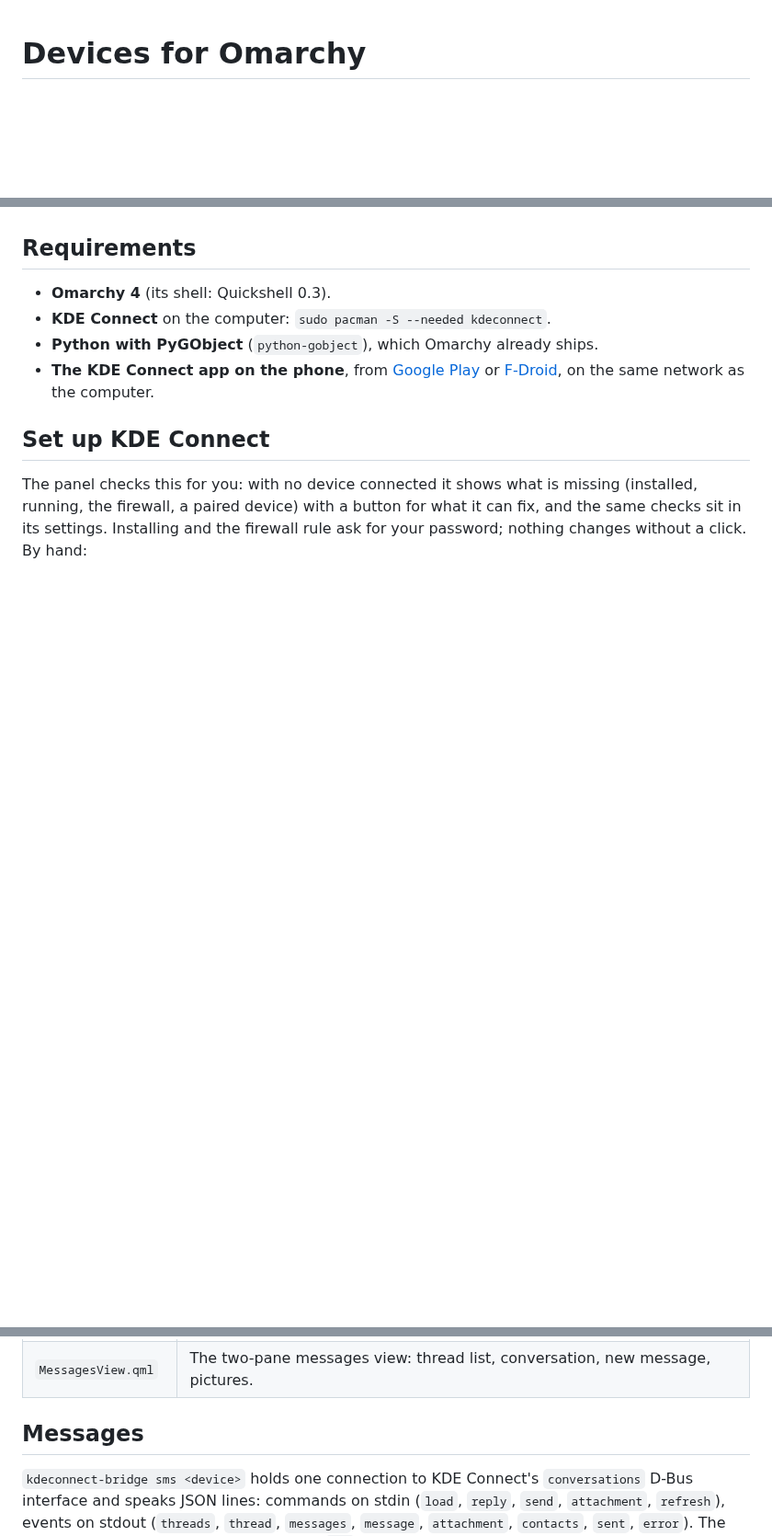
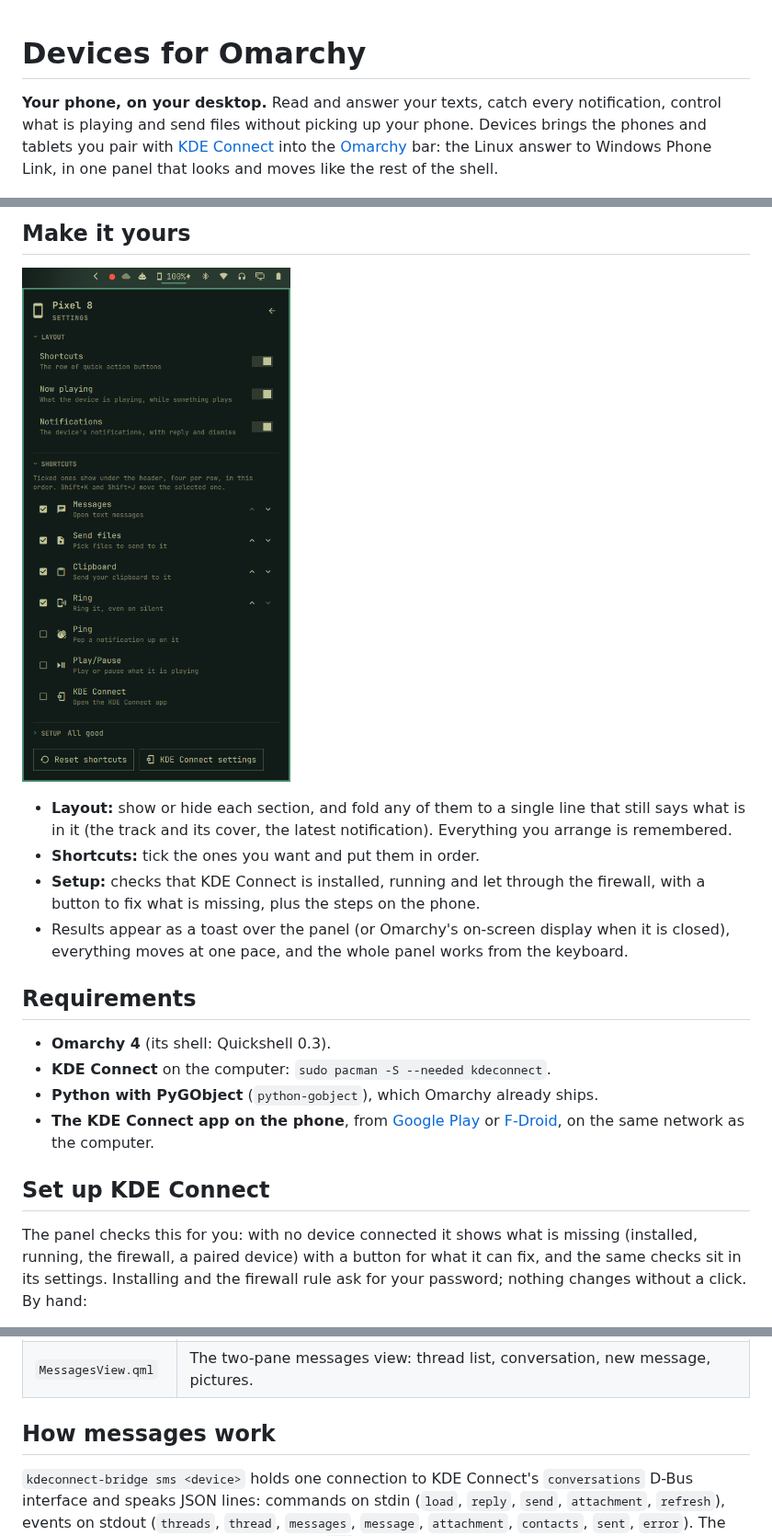
Before and after one commit to sceny/omarchy-devices, a Markdown page: README.md, 3 parts joined by grey strips. Shown at 92% size. GitHub-like rendering; pictures changed too: docs/settings.png (added); blank space fills up the shorter version.

```diff
--- a/README.md
+++ b/README.md
@@ -1,4 +1,11 @@
 # Devices for Omarchy
+
+**Your phone, on your desktop.** Read and answer your texts, catch every
+notification, control what is playing and send files without picking up your
+phone. Devices brings the phones and tablets you pair with
+[KDE Connect](https://kdeconnect.kde.org/) into the [Omarchy](https://omarchy.org)
+bar: the Linux answer to Windows Phone Link, in one panel that looks and moves
+like the rest of the shell.
 
 ![The Devices panel: a pairing request, the connected phone, shortcuts and notifications (demo data)](preview.png)
 
@@ -33,3 +47,17 @@ text-message view, all in one panel that matches the rest of the shell.
+## Make it yours
+
+![Settings: the Layout, Shortcuts and Setup sections, Setup folded (demo data)](docs/settings.png)
+
+- **Layout:** show or hide each section, and fold any of them to a single
+  line that still says what is in it (the track and its cover, the latest
+  notification). Everything you arrange is remembered.
+- **Shortcuts:** tick the ones you want and put them in order.
+- **Setup:** checks that KDE Connect is installed, running and let through
+  the firewall, with a button to fix what is missing, plus the steps on the
+  phone.
+- Results appear as a toast over the panel (or Omarchy's on-screen display
+  when it is closed), everything moves at one pace, and the whole panel works
+  from the keyboard.
 
 ## Requirements
 
@@ -120,7 +148,7 @@ The panel can only show what KDE Connect sends, and its Android app has limits:
 | `SmsService.qml` | Text messages: runs `kdeconnect-bridge sms`, keeps threads and the open conversation in ListModels, search, what was seen here. |
 | `MessagesView.qml` | The two-pane messages view: thread list, conversation, new message, pictures. |
 
-## Messages
+## How messages work
 
 `kdeconnect-bridge sms <device>` holds one connection to KDE Connect's
 `conversations` D-Bus interface and speaks JSON lines: commands on stdin
```
Also changed, not shown: other parts of README.md (+40 -30 lines), AGENTS.md (+4 -1 lines), docs/messages.png (added), 6 other files.
